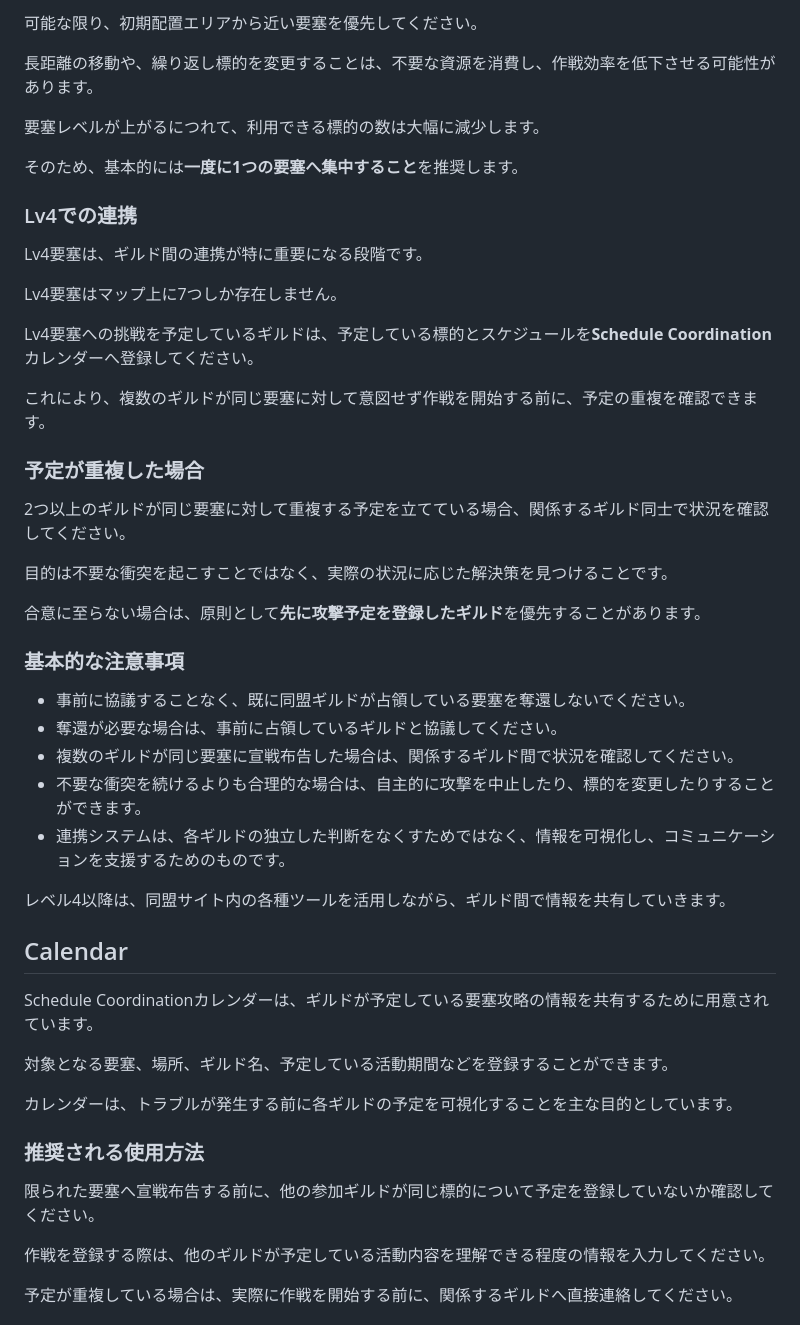
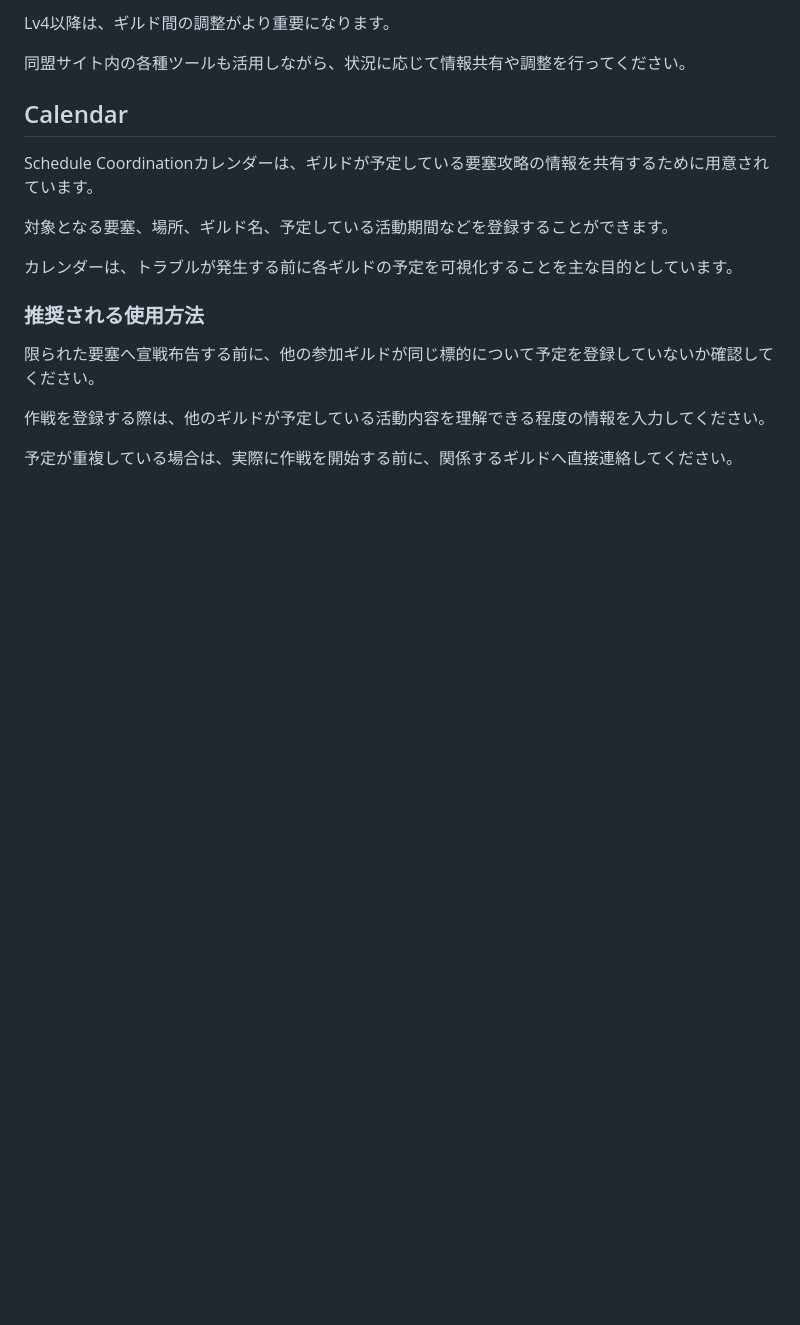
Before and after one commit to kfunasaki-design/S222-ThroneRush, a Markdown page: manual-ja.md, the part around one of its changes. Rendered like a GitHub page; blank space fills up the shorter version.

```diff
--- a/manual-ja.md
+++ b/manual-ja.md
@@ -550,40 +473,7 @@ Guild ②は残りの帝国衛兵を撃破することで支援できます。
 
-可能な限り、初期配置エリアから近い要塞を優先してください。
+Lv4以降は、ギルド間の調整がより重要になります。
 
-長距離の移動や、繰り返し標的を変更することは、不要な資源を消費し、作戦効率を低下させる可能性があります。
-
-要塞レベルが上がるにつれて、利用できる標的の数は大幅に減少します。
-
-そのため、基本的には**一度に1つの要塞へ集中すること**を推奨します。
-
-### Lv4での連携
-
-Lv4要塞は、ギルド間の連携が特に重要になる段階です。
-
-Lv4要塞はマップ上に7つしか存在しません。
-
-Lv4要塞への挑戦を予定しているギルドは、予定している標的とスケジュールを**Schedule Coordination**カレンダーへ登録してください。
-
-これにより、複数のギルドが同じ要塞に対して意図せず作戦を開始する前に、予定の重複を確認できます。
-
-### 予定が重複した場合
-
-2つ以上のギルドが同じ要塞に対して重複する予定を立てている場合、関係するギルド同士で状況を確認してください。
-
-目的は不要な衝突を起こすことではなく、実際の状況に応じた解決策を見つけることです。
-
-合意に至らない場合は、原則として**先に攻撃予定を登録したギルド**を優先することがあります。
-
-### 基本的な注意事項
-
-* 事前に協議することなく、既に同盟ギルドが占領している要塞を奪還しないでください。
-* 奪還が必要な場合は、事前に占領しているギルドと協議してください。
-* 複数のギルドが同じ要塞に宣戦布告した場合は、関係するギルド間で状況を確認してください。
-* 不要な衝突を続けるよりも合理的な場合は、自主的に攻撃を中止したり、標的を変更したりすることができます。
-* 連携システムは、各ギルドの独立した判断をなくすためではなく、情報を可視化し、コミュニケーションを支援するためのものです。
-
-レベル4以降は、同盟サイト内の各種ツールを活用しながら、ギルド間で情報を共有していきます。
-
+同盟サイト内の各種ツールも活用しながら、状況に応じて情報共有や調整を行ってください。
 
 ## Calendar
 
```
Also changed, not shown: other parts of manual-ja.md (+35 -106 lines).
